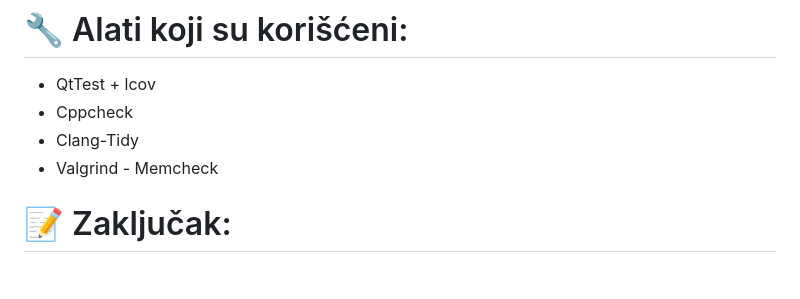
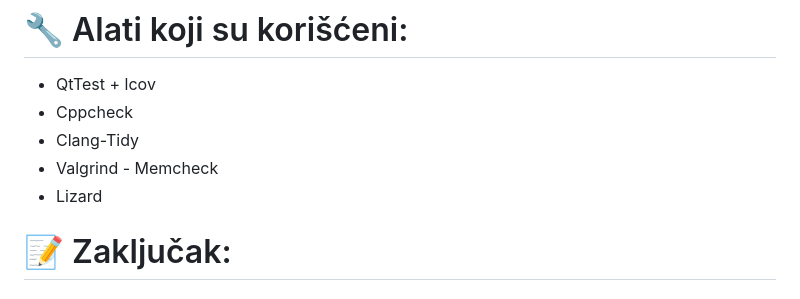
Before and after one commit to MATF-Software-Verification/2024_Analysis_Sudoku-Solver, a Markdown page: README.md, the part around the change. Rendered like a GitHub page.

Commit message:
Added lizard analysis

```diff
--- a/README.md
+++ b/README.md
@@ -11,6 +11,7 @@
 * Cppcheck
 * Clang-Tidy
 * Valgrind - Memcheck
+* Lizard
 
 # 📝 Zaključak:
 
```
Also changed, not shown: ProjectAnalysisReport.md (+24 -0 lines), images/lizard.png (added), 2 other files.
